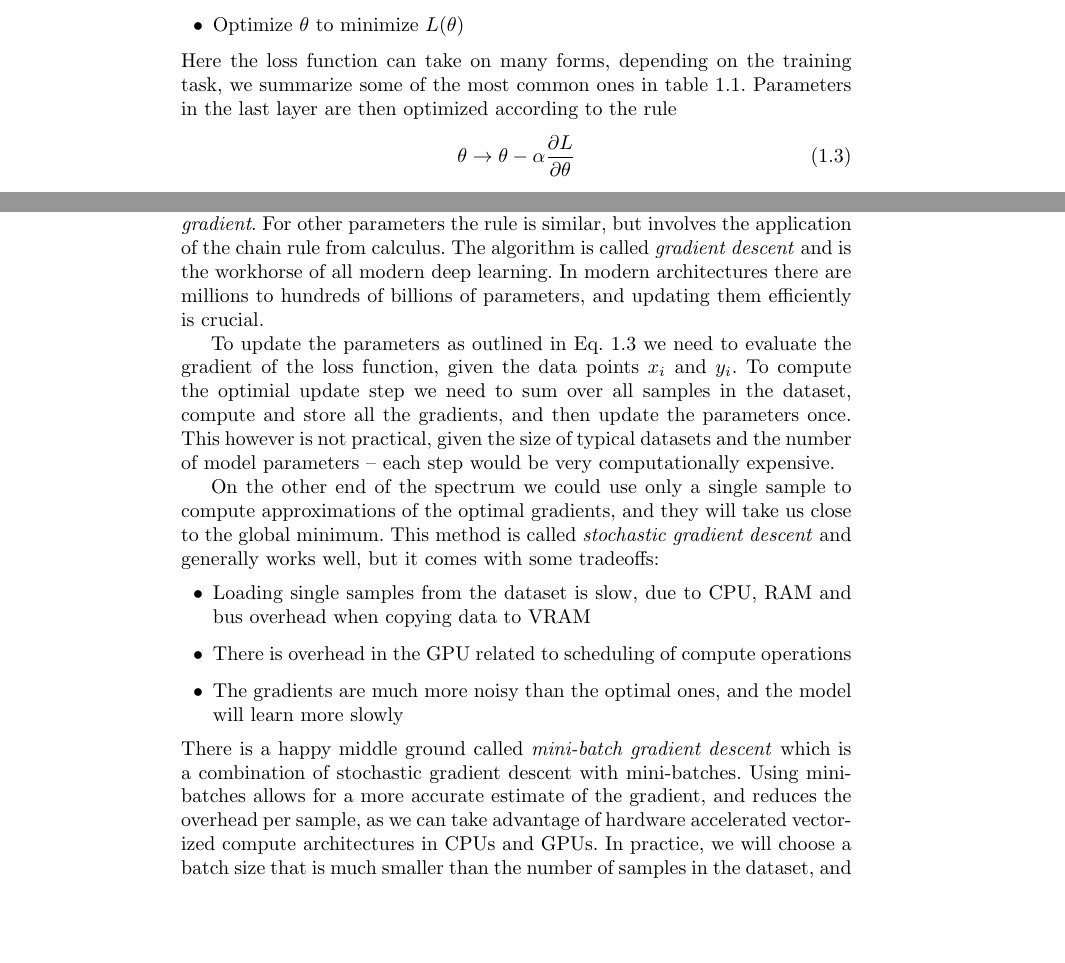
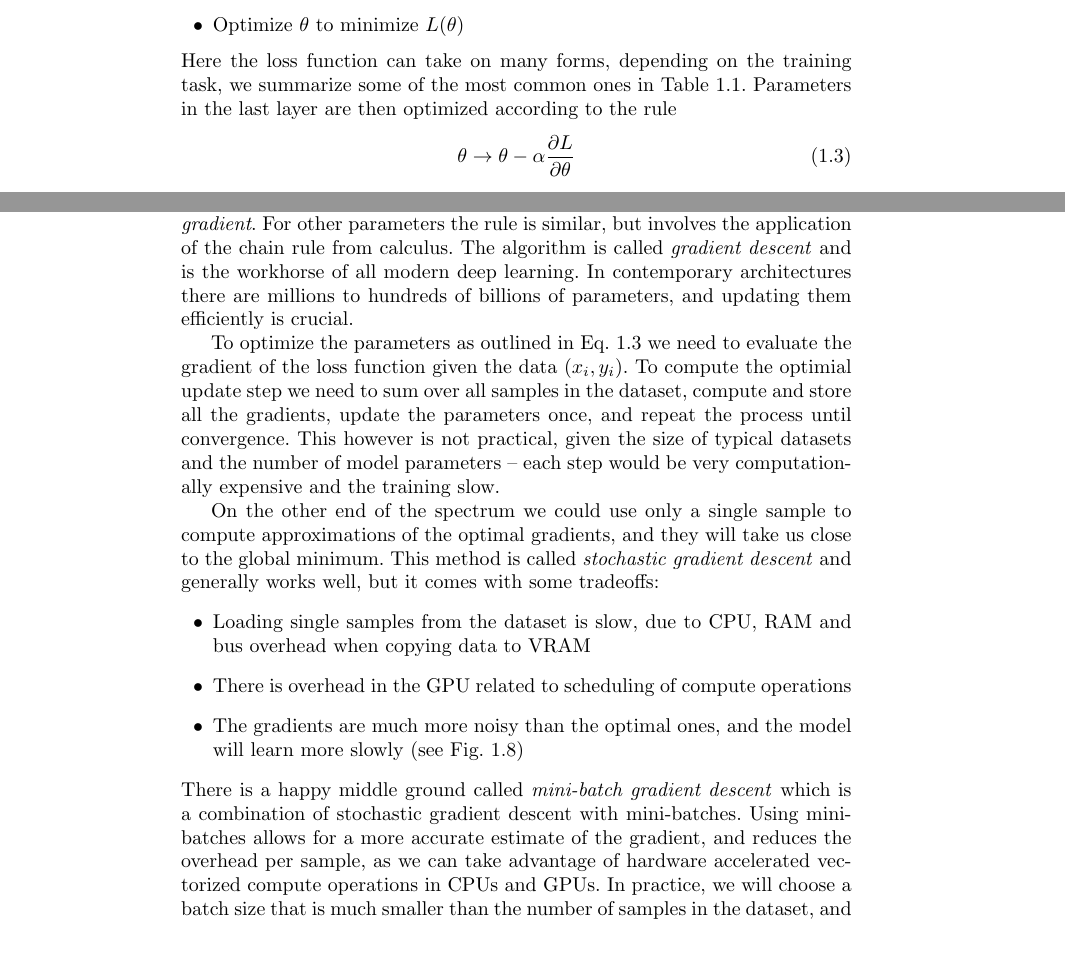
Before and after one commit to chris-boson/epilepsy, a LaTeX document (book/main.tex, which reads book/chapters/NLP/research_process.tex): two parts of pages 26 and 27 of 34, joined at a grey line, cut so that both start at the same text, the shorter picture padded with empty space. Compiled offline with pdfLaTeX.

Commit message:
Refinement

```diff
--- a/book/chapters/NLP/research_process.tex
+++ b/book/chapters/NLP/research_process.tex
@@ -104,7 +104,7 @@ While glossing over some details, model training can summarized in the following
     \caption{Minimizing the loss function}
     \label{fig:loss}
 \end{figure}
-Here the loss function can take on many forms, depending on the training task, we summarize some of the most common ones in table \ref{table:losses}.
+Here the loss function can take on many forms, depending on the training task, we summarize some of the most common ones in Table \ref{table:losses}.
 \begin{table}
     \centering
     \renewcommand{\arraystretch}{1.3}
@@ -125,21 +125,21 @@ Parameters in the last layer are then optimized according to the rule
 where $\alpha$ is called the \textit{learning rate} and determines the step size, the partial derivative of the loss function with respect to the parameters is called the \textit{gradient}.
 For other parameters the rule is similar, but involves the application of the chain rule from calculus.
 The algorithm is called \textit{gradient descent} and is the workhorse of all modern deep learning.
-In modern architectures there are millions to hundreds of billions of parameters, and updating them efficiently is crucial.
+In contemporary architectures there are millions to hundreds of billions of parameters, and updating them efficiently is crucial.
 
-To update the parameters as outlined in Eq. \ref{eq:optimization} we need to evaluate the gradient of the loss function, given the data points $x_i$ and $y_i$.
-To compute the optimial update step we need to sum over all samples in the dataset, compute and store all the gradients, and then update the parameters once.
-This however is not practical, given the size of typical datasets and the number of model parameters -- each step would be very computationally expensive.
+To optimize the parameters as outlined in Eq. \ref{eq:optimization} we need to evaluate the gradient of the loss function given the data $(x_i, y_i)$.
+To compute the optimial update step we need to sum over all samples in the dataset, compute and store all the gradients, update the parameters once, and repeat the process until convergence.
+This however is not practical, given the size of typical datasets and the number of model parameters -- each step would be very computationally expensive and the training slow.
 
 On the other end of the spectrum we could use only a single sample to compute approximations of the optimal gradients, and they will take us close to the global minimum.
 This method is called \textit{stochastic gradient descent} and generally works well, but it comes with some tradeoffs:
 \begin{itemize}
     \item Loading single samples from the dataset is slow, due to CPU, RAM and bus overhead when copying data to VRAM
     \item There is overhead in the GPU related to scheduling of compute operations
-    \item The gradients are much more noisy than the optimal ones, and the model will learn more slowly
+    \item The gradients are much more noisy than the optimal ones, and the model will learn more slowly (see Fig. \ref{fig:mini-batch})
 \end{itemize}
 There is a happy middle ground called \textit{mini-batch gradient descent} which is a combination of stochastic gradient descent with mini-batches.
-Using mini-batches allows for a more accurate estimate of the gradient, and reduces the overhead per sample, as we can take advantage of hardware accelerated vectorized compute architectures in CPUs and GPUs.
+Using mini-batches allows for a more accurate estimate of the gradient, and reduces the overhead per sample, as we can take advantage of hardware accelerated vectorized compute operations in CPUs and GPUs.
 In practice, we will choose a batch size that is much smaller than the number of samples in the dataset, and as big as possible without running out of VRAM, where the latter condition is typically the more relevant constraint.
 
 \begin{figure}[h]
```
